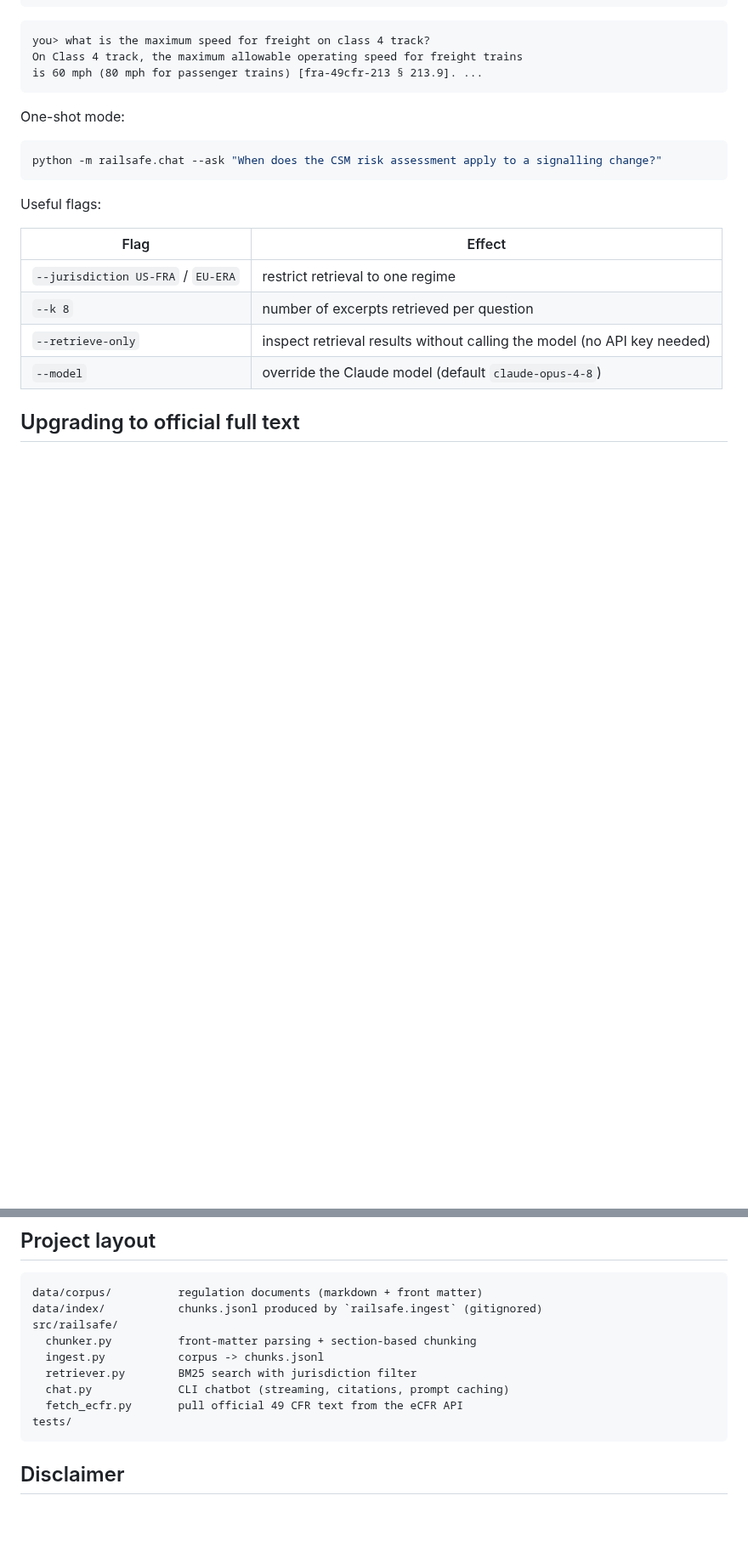
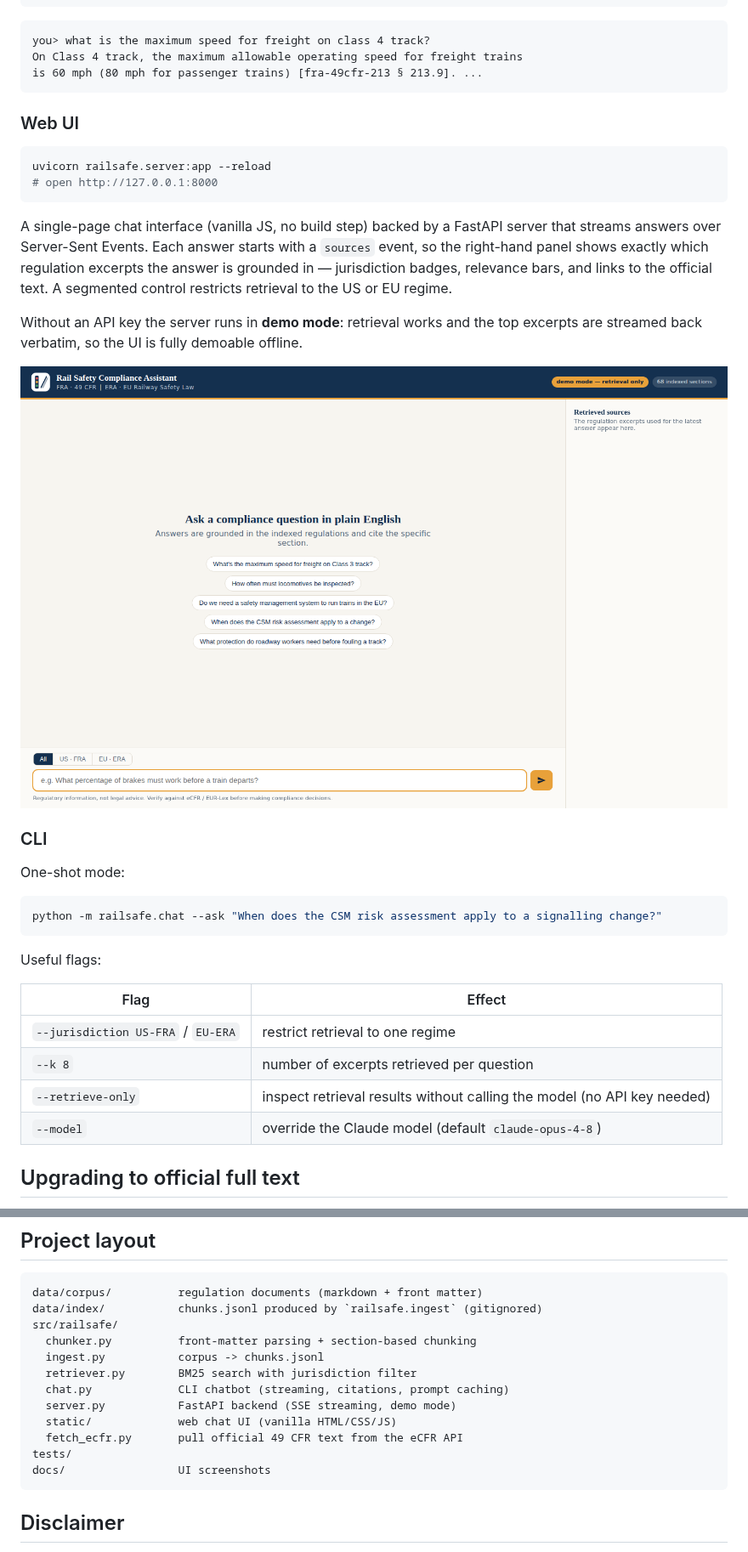
Before and after one commit to ctanya-rani/rail-safety-chatbot, a Markdown page: README.md, 2 parts joined by grey strips. Shown at 85% size. Rendered like a GitHub page; pictures changed too: docs/ui-landing.png (added); blank space fills up the shorter version.

````diff
--- a/README.md
+++ b/README.md
@@ -53,6 +55,28 @@ you> what is the maximum speed for freight on class 4 track?
 On Class 4 track, the maximum allowable operating speed for freight trains
 is 60 mph (80 mph for passenger trains) [fra-49cfr-213 § 213.9]. ...
 ```
+
+### Web UI
+
+```bash
+uvicorn railsafe.server:app --reload
+# open http://127.0.0.1:8000
+```
+
+A single-page chat interface (vanilla JS, no build step) backed by a FastAPI
+server that streams answers over Server-Sent Events. Each answer starts with
+a `sources` event, so the right-hand panel shows exactly which regulation
+excerpts the answer is grounded in — jurisdiction badges, relevance bars,
+and links to the official text. A segmented control restricts retrieval to
+the US or EU regime.
+
+Without an API key the server runs in **demo mode**: retrieval works and the
+top excerpts are streamed back verbatim, so the UI is fully demoable
+offline.
+
+![Landing page with suggested compliance questions](docs/ui-landing.png)
+
+### CLI
 
 One-shot mode:
 
@@ -106,8 +130,11 @@ src/railsafe/
   ingest.py           corpus -> chunks.jsonl
   retriever.py        BM25 search with jurisdiction filter
   chat.py             CLI chatbot (streaming, citations, prompt caching)
+  server.py           FastAPI backend (SSE streaming, demo mode)
+  static/             web chat UI (vanilla HTML/CSS/JS)
   fetch_ecfr.py       pull official 49 CFR text from the eCFR API
 tests/
+docs/                 UI screenshots
 ```
 
 ## Disclaimer
````
Also changed, not shown: other parts of README.md (+2 -0 lines), docs/ui-answer.png (added), 6 other files.
